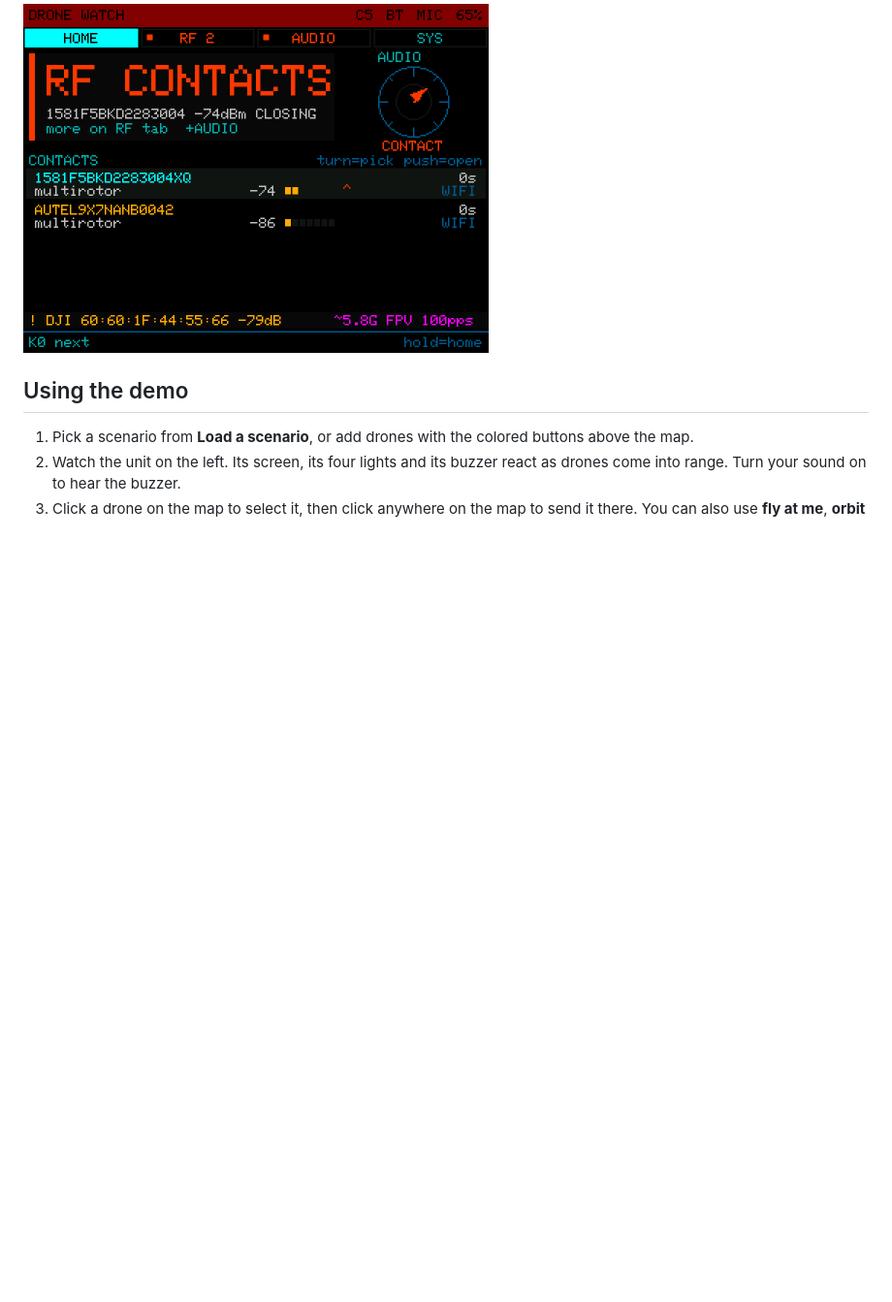
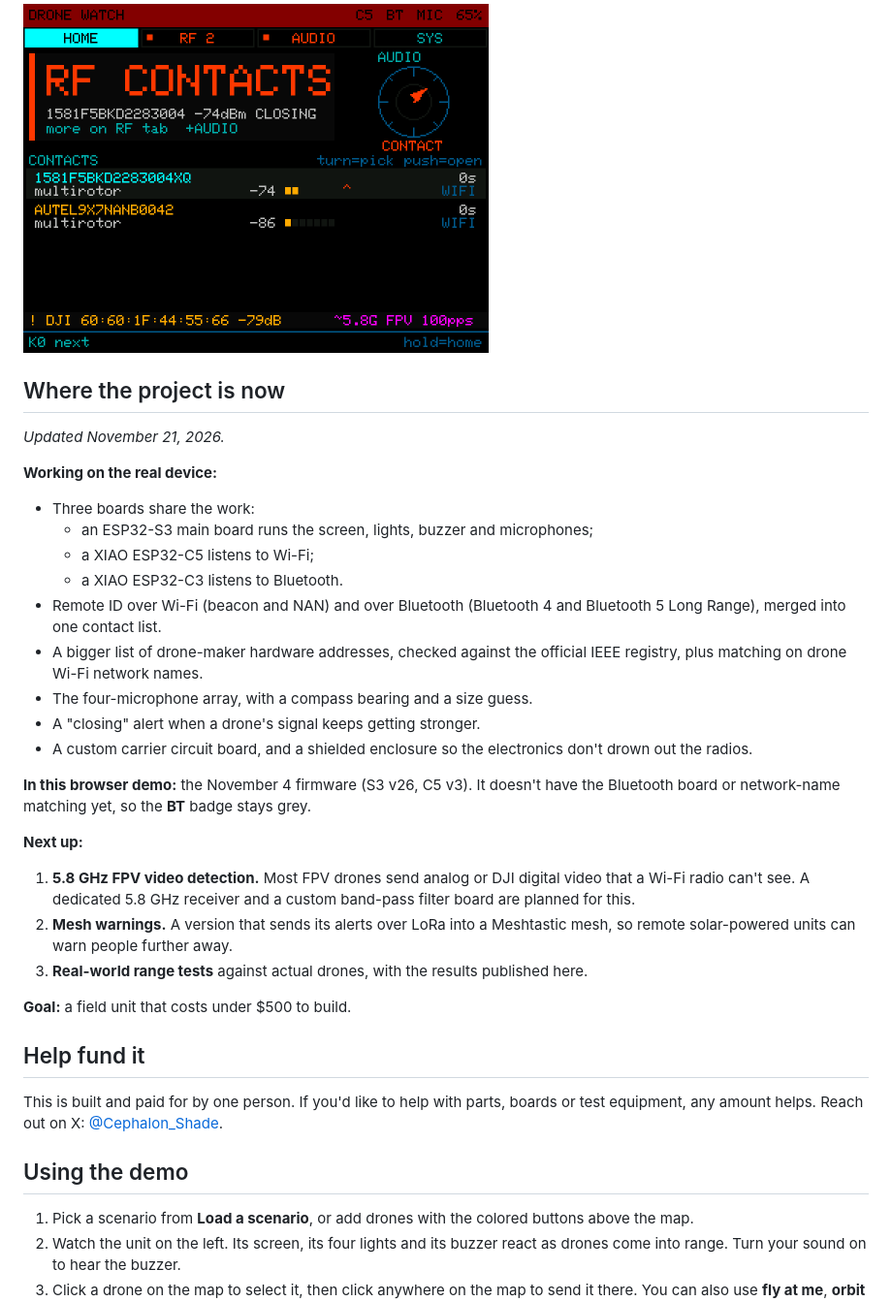
Before and after one commit to pkkshadow/drone-watch-demo, a Markdown page: README.md, the part around one of its changes. Shown at 97% size. Rendered like a GitHub page; blank space fills up the shorter version.

```diff
--- a/README.md
+++ b/README.md
@@ -13,5 +16,35 @@ This demo runs the device's real firmware in your browser. Both boards are compi
 
 <img src="img/screen-home.png" width="480" alt="The device's HOME screen with two Remote ID contacts">
+
+## Where the project is now
+
+*Updated November 21, 2026.*
+
+**Working on the real device:**
+
+- Three boards share the work:
+  - an ESP32-S3 main board runs the screen, lights, buzzer and microphones;
+  - a XIAO ESP32-C5 listens to Wi-Fi;
+  - a XIAO ESP32-C3 listens to Bluetooth.
+- Remote ID over Wi-Fi (beacon and NAN) and over Bluetooth (Bluetooth 4 and Bluetooth 5 Long Range), merged into one contact list.
+- A bigger list of drone-maker hardware addresses, checked against the official IEEE registry, plus matching on drone Wi-Fi network names.
+- The four-microphone array, with a compass bearing and a size guess.
+- A "closing" alert when a drone's signal keeps getting stronger.
+- A custom carrier circuit board, and a shielded enclosure so the electronics don't drown out the radios.
+
+**In this browser demo:** the November 4 firmware (S3 v26, C5 v3). It doesn't have the Bluetooth board or network-name matching yet, so the **BT** badge stays grey.
+
+**Next up:**
+
+1. **5.8 GHz FPV video detection.** Most FPV drones send analog or DJI digital video that a Wi-Fi radio can't see. A dedicated 5.8 GHz receiver and a custom band-pass filter board are planned for this.
+2. **Mesh warnings.** A version that sends its alerts over LoRa into a Meshtastic mesh, so remote solar-powered units can warn people further away.
+3. **Real-world range tests** against actual drones, with the results published here.
+
+**Goal:** a field unit that costs under $500 to build.
+
+## Help fund it
+
+This is built and paid for by one person. If you'd like to help with parts, boards or test equipment, any amount helps. Reach out on X: [@Cephalon_Shade](https://x.com/Cephalon_Shade).
 
 ## Using the demo
 
```
Also changed, not shown: other parts of README.md (+6 -3 lines), GUIDE.md (+21 -16 lines), img/drone-watch-today.png (added), img/how-it-works.png, 1 other file.
